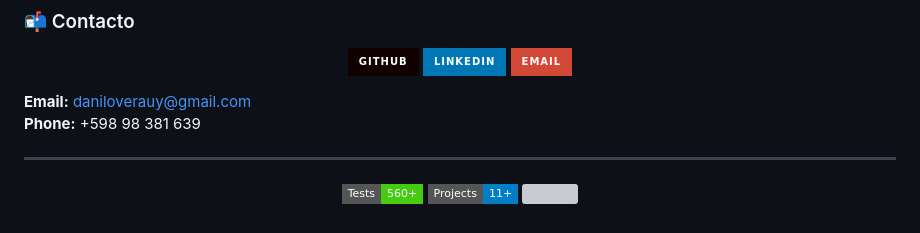
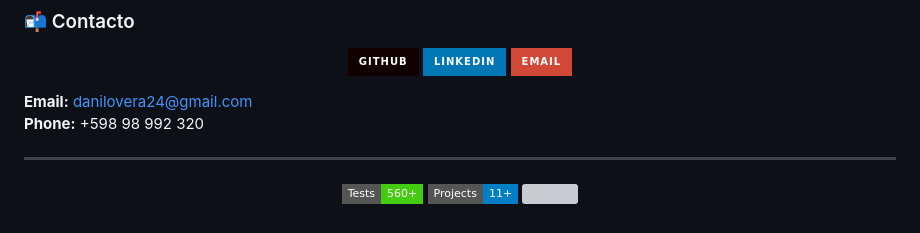
Before and after one commit to danilovera36/danilovera36.github.io, a Markdown page: README.md, the part around the change. GitHub-like rendering; badges without logos; grey boxes are pictures that could not be loaded.

```diff
--- a/README.md
+++ b/README.md
@@ -111,8 +111,8 @@
   <a href="mailto:daniloverauy@gmail.com"><img src="https://img.shields.io/badge/Email-D14836?style=for-the-badge&logo=gmail&logoColor=white"/></a>
 </p>
 
-**Email:** daniloverauy@gmail.com
-**Phone:** +598 98 381 639
+**Email:** danilovera24@gmail.com
+**Phone:** +598 98 992 320
 
 ---
 
```
